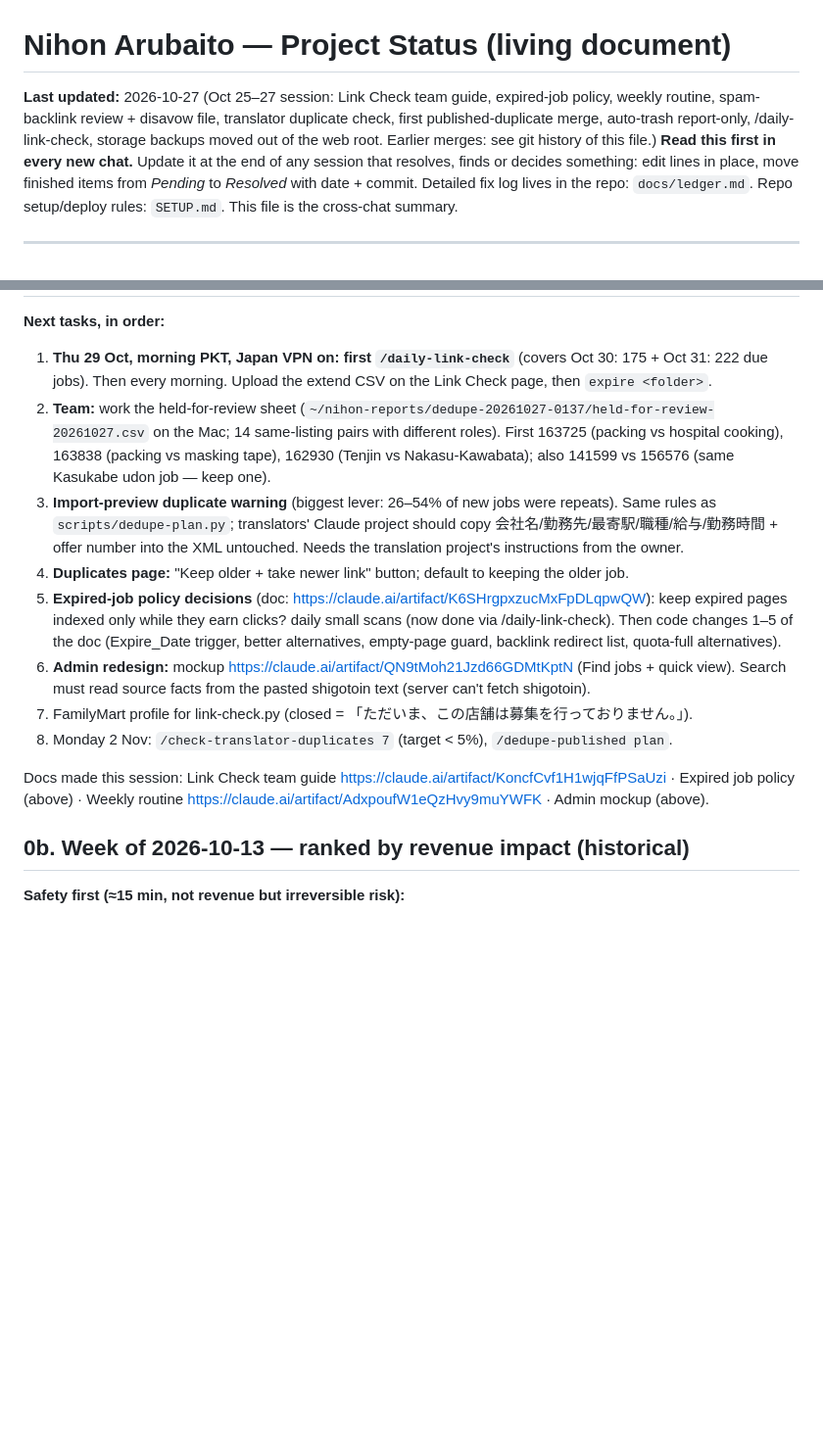
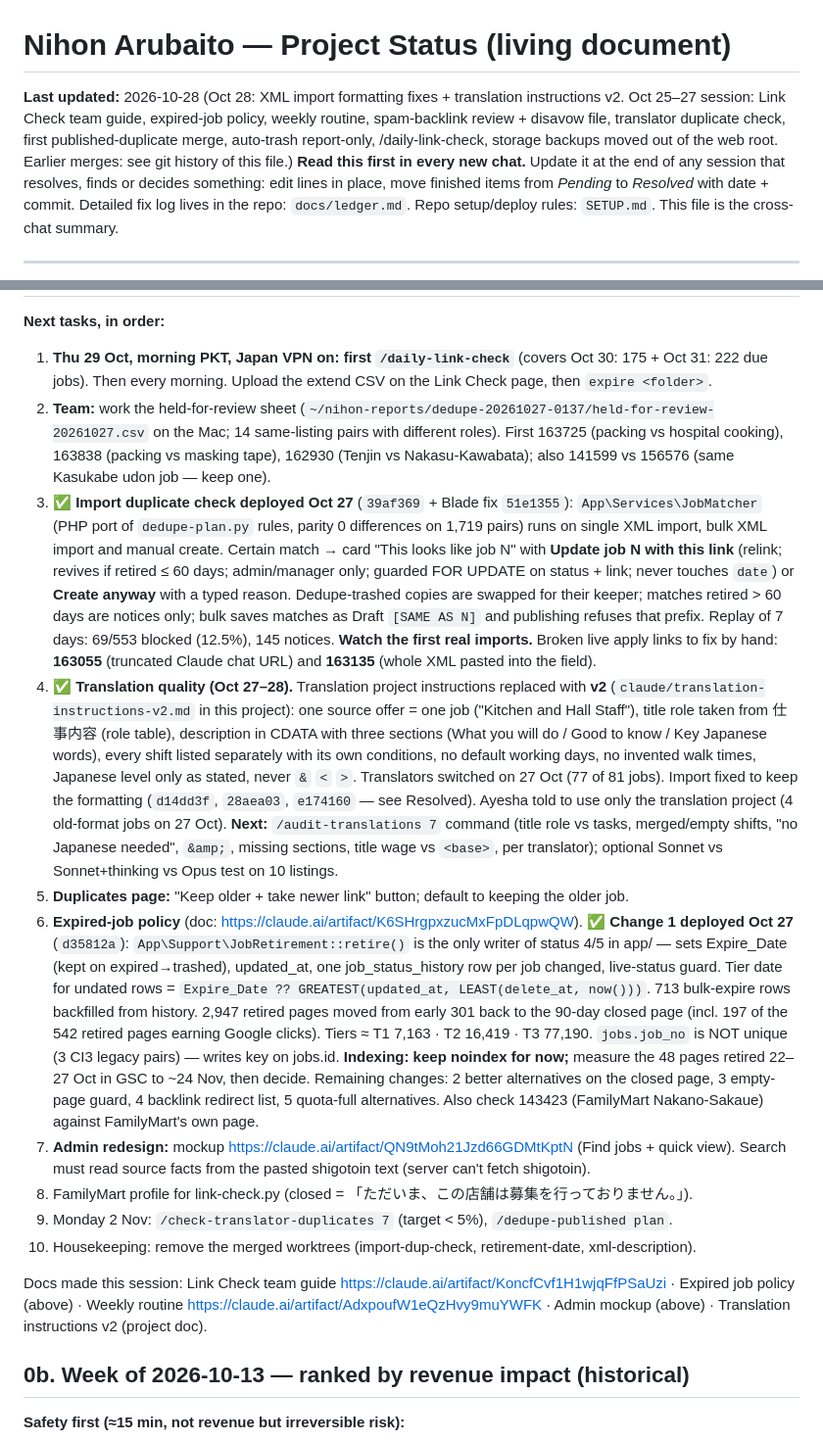
Before and after one commit to sawoodo/nihonarubaito_laravel, a Markdown page: docs/PROJECT_STATUS.md, 2 parts joined by grey strips. Shown at 98% size. Rendered like a GitHub page; blank space fills up the shorter version.

Commit message:
docs: status Oct 28 (project copy)
Pulls claude/PROJECT_STATUS.md from the claude.ai project. The only
changes are the Last updated line and section 0 "Now": the import
duplicate check and the retirement-date change marked done, translation
instructions v2 recorded, and the merged worktrees added as housekeeping.
Today's Resolved rows and lessons 95-97 were already in the repo (5be12f8),
so the rest of the file is byte-identical.

Co-Authored-By: Claude Opus 5 <noreply@anthropic.com>

```diff
--- a/docs/PROJECT_STATUS.md
+++ b/docs/PROJECT_STATUS.md
@@ -1,6 +1,6 @@
 # Nihon Arubaito — Project Status (living document)
 
-**Last updated:** 2026-10-27 (Oct 25–27 session: Link Check team guide, expired-job policy, weekly routine, spam-backlink review + disavow file, translator duplicate check, first published-duplicate merge, auto-trash report-only, /daily-link-check, storage backups moved out of the web root. Earlier merges: see git history of this file.)
+**Last updated:** 2026-10-28 (Oct 28: XML import formatting fixes + translation instructions v2. Oct 25–27 session: Link Check team guide, expired-job policy, weekly routine, spam-backlink review + disavow file, translator duplicate check, first published-duplicate merge, auto-trash report-only, /daily-link-check, storage backups moved out of the web root. Earlier merges: see git history of this file.)
 **Read this first in every new chat.** Update it at the end of any session that resolves, finds or decides something: edit lines in place, move finished items from *Pending* to *Resolved* with date + commit.
 Detailed fix log lives in the repo: `docs/ledger.md`. Repo setup/deploy rules: `SETUP.md`. This file is the cross-chat summary.
 
@@ -11,14 +11,17 @@ Detailed fix log lives in the repo: `docs/ledger.md`. Repo setup/deploy rules: `
 **Next tasks, in order:**
 1. **Thu 29 Oct, morning PKT, Japan VPN on: first `/daily-link-check`** (covers Oct 30: 175 + Oct 31: 222 due jobs). Then every morning. Upload the extend CSV on the Link Check page, then `expire <folder>`.
 2. **Team:** work the held-for-review sheet (`~/nihon-reports/dedupe-20261027-0137/held-for-review-20261027.csv` on the Mac; 14 same-listing pairs with different roles). First 163725 (packing vs hospital cooking), 163838 (packing vs masking tape), 162930 (Tenjin vs Nakasu-Kawabata); also 141599 vs 156576 (same Kasukabe udon job — keep one).
-3. **Import-preview duplicate warning** (biggest lever: 26–54% of new jobs were repeats). Same rules as `scripts/dedupe-plan.py`; translators' Claude project should copy 会社名/勤務先/最寄駅/職種/給与/勤務時間 + offer number into the XML untouched. Needs the translation project's instructions from the owner.
-4. **Duplicates page:** "Keep older + take newer link" button; default to keeping the older job.
-5. **Expired-job policy decisions** (doc: https://claude.ai/artifact/K6SHrgpxzucMxFpDLqpwQW): keep expired pages indexed only while they earn clicks? daily small scans (now done via /daily-link-check). Then code changes 1–5 of the doc (Expire_Date trigger, better alternatives, empty-page guard, backlink redirect list, quota-full alternatives).
-6. **Admin redesign:** mockup https://claude.ai/artifact/QN9tMoh21Jzd66GDMtKptN (Find jobs + quick view). Search must read source facts from the pasted shigotoin text (server can't fetch shigotoin).
-7. FamilyMart profile for link-check.py (closed = 「ただいま、この店舗は募集を行っておりません。」).
-8. Monday 2 Nov: `/check-translator-duplicates 7` (target < 5%), `/dedupe-published plan`.
+3. ✅ **Import duplicate check deployed Oct 27** (`39af369` + Blade fix `51e1355`): `App\Services\JobMatcher` (PHP port of `dedupe-plan.py` rules, parity 0 differences on 1,719 pairs) runs on single XML import, bulk XML import and manual create. Certain match → card "This looks like job N" with **Update job N with this link** (relink; revives if retired ≤ 60 days; admin/manager only; guarded FOR UPDATE on status + link; never touches `date`) or **Create anyway** with a typed reason. Dedupe-trashed copies are swapped for their keeper; matches retired > 60 days are notices only; bulk saves matches as Draft `[SAME AS N]` and publishing refuses that prefix. Replay of 7 days: 69/553 blocked (12.5%), 145 notices. **Watch the first real imports.**
+   Broken live apply links to fix by hand: **163055** (truncated Claude chat URL) and **163135** (whole XML pasted into the field).
+4. ✅ **Translation quality (Oct 27–28).** Translation project instructions replaced with **v2** (`claude/translation-instructions-v2.md` in this project): one source offer = one job ("Kitchen and Hall Staff"), title role taken from 仕事内容 (role table), description in CDATA with three sections (What you will do / Good to know / Key Japanese words), every shift listed separately with its own conditions, no default working days, no invented walk times, Japanese level only as stated, never `&` `<` `>`. Translators switched on 27 Oct (77 of 81 jobs). Import fixed to keep the formatting (`d14dd3f`, `28aea03`, `e174160` — see Resolved). Ayesha told to use only the translation project (4 old-format jobs on 27 Oct). **Next:** `/audit-translations 7` command (title role vs tasks, merged/empty shifts, "no Japanese needed", `&amp;`, missing sections, title wage vs `<base>`, per translator); optional Sonnet vs Sonnet+thinking vs Opus test on 10 listings.
+5. **Duplicates page:** "Keep older + take newer link" button; default to keeping the older job.
+6. **Expired-job policy** (doc: https://claude.ai/artifact/K6SHrgpxzucMxFpDLqpwQW). ✅ **Change 1 deployed Oct 27** (`d35812a`): `App\Support\JobRetirement::retire()` is the only writer of status 4/5 in app/ — sets Expire_Date (kept on expired→trashed), updated_at, one job_status_history row per job changed, live-status guard. Tier date for undated rows = `Expire_Date ?? GREATEST(updated_at, LEAST(delete_at, now()))`. 713 bulk-expire rows backfilled from history. 2,947 retired pages moved from early 301 back to the 90-day closed page (incl. 197 of the 542 retired pages earning Google clicks). Tiers ≈ T1 7,163 · T2 16,419 · T3 77,190. `jobs.job_no` is NOT unique (3 CI3 legacy pairs) — writes key on jobs.id. **Indexing: keep noindex for now;** measure the 48 pages retired 22–27 Oct in GSC to ~24 Nov, then decide. Remaining changes: 2 better alternatives on the closed page, 3 empty-page guard, 4 backlink redirect list, 5 quota-full alternatives. Also check 143423 (FamilyMart Nakano-Sakaue) against FamilyMart's own page.
+7. **Admin redesign:** mockup https://claude.ai/artifact/QN9tMoh21Jzd66GDMtKptN (Find jobs + quick view). Search must read source facts from the pasted shigotoin text (server can't fetch shigotoin).
+8. FamilyMart profile for link-check.py (closed = 「ただいま、この店舗は募集を行っておりません。」).
+9. Monday 2 Nov: `/check-translator-duplicates 7` (target < 5%), `/dedupe-published plan`.
+10. Housekeeping: remove the merged worktrees (import-dup-check, retirement-date, xml-description).
 
-Docs made this session: Link Check team guide https://claude.ai/artifact/KoncfCvf1H1wjqFfPSaUzi · Expired job policy (above) · Weekly routine https://claude.ai/artifact/AdxpoufW1eQzHvy9muYWFK · Admin mockup (above).
+Docs made this session: Link Check team guide https://claude.ai/artifact/KoncfCvf1H1wjqFfPSaUzi · Expired job policy (above) · Weekly routine https://claude.ai/artifact/AdxpoufW1eQzHvy9muYWFK · Admin mockup (above) · Translation instructions v2 (project doc).
 
 ## 0b. Week of 2026-10-13 — ranked by revenue impact (historical)
 
```
Also changed, not shown: other parts of docs/PROJECT_STATUS.md (+1 -1 lines).
